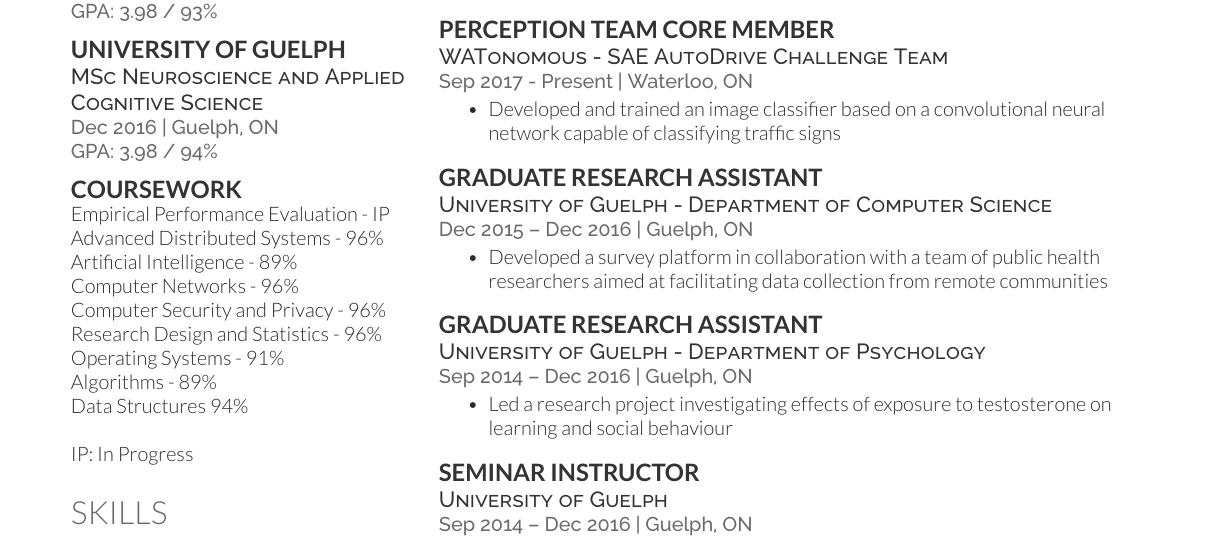
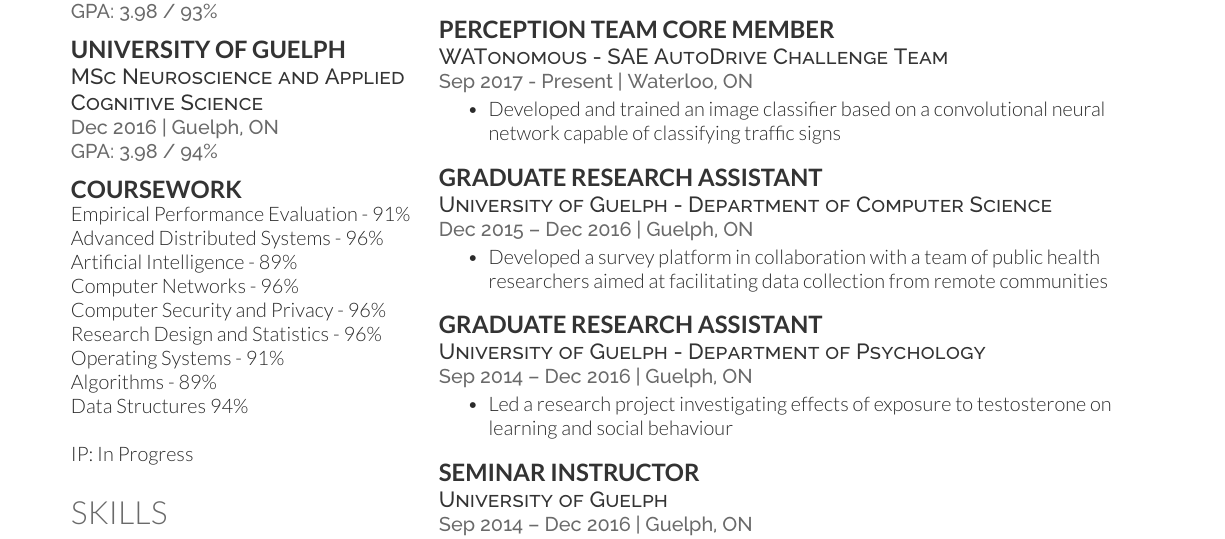
Before and after one commit to chowes/colinhowes, a LaTeX CV (resume/chowes_resume.tex): part of the page, cut so that both start at the same text. Compiled offline with XeLaTeX.

Commit message:
Changes to resume

```diff
--- a/resume/chowes_resume.tex
+++ b/resume/chowes_resume.tex
@@ -95,7 +95,7 @@ GitHub:/\href{https://github.com/chowes}{\custombold{chowes}} | LinkedIn:/\href{
 \sectionsep
 
 \subsection{Coursework}
-Empirical Performance Evaluation - IP\\
+Empirical Performance Evaluation - 91\%\\
 Advanced Distributed Systems - 96\%\\
 Artificial Intelligence - 89\%\\
 Computer Networks - 96\%\\
```
Also changed, not shown: resume/chowes_resume.pdf, 1 other file.
